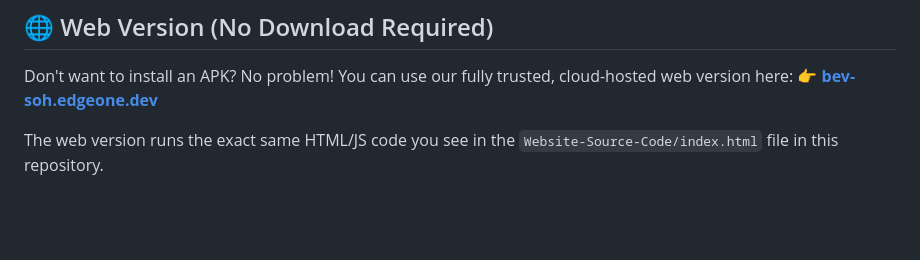
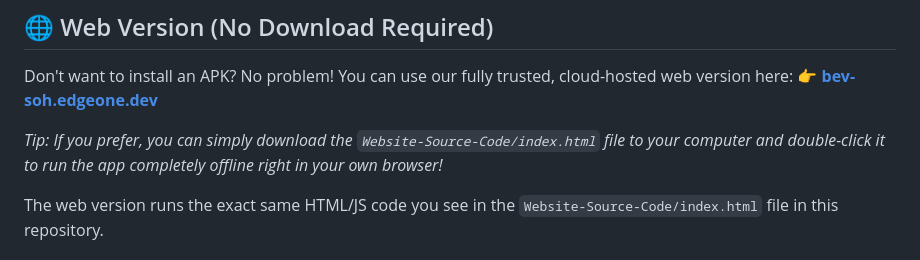
Before and after one commit to SAM0-0/U4ME, a Markdown page: README.md, the part around the change. GitHub-like rendering; blank space fills up the shorter version.

Commit message:
Update README to mention offline usage of index.html

```diff
--- a/README.md
+++ b/README.md
@@ -43,6 +43,8 @@ When you tap the Like button, it makes a simple, anonymous request to an indepen
 Don't want to install an APK? No problem! You can use our fully trusted, cloud-hosted web version here:
 👉 **[bev-soh.edgeone.dev](https://bev-soh.edgeone.dev/)**
 
+*Tip: If you prefer, you can simply download the `Website-Source-Code/index.html` file to your computer and double-click it to run the app completely offline right in your own browser!*
+
 The web version runs the exact same HTML/JS code you see in the `Website-Source-Code/index.html` file in this repository.
 
 ### What is the Cloudflare Worker & CORS?
```
